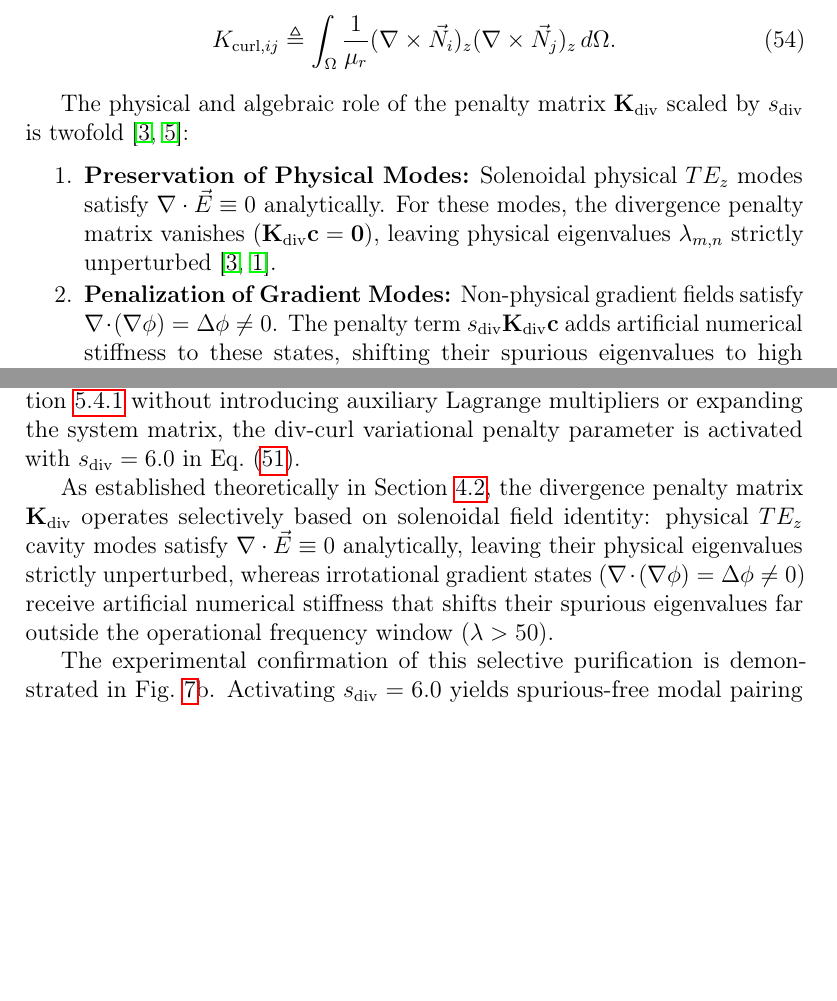
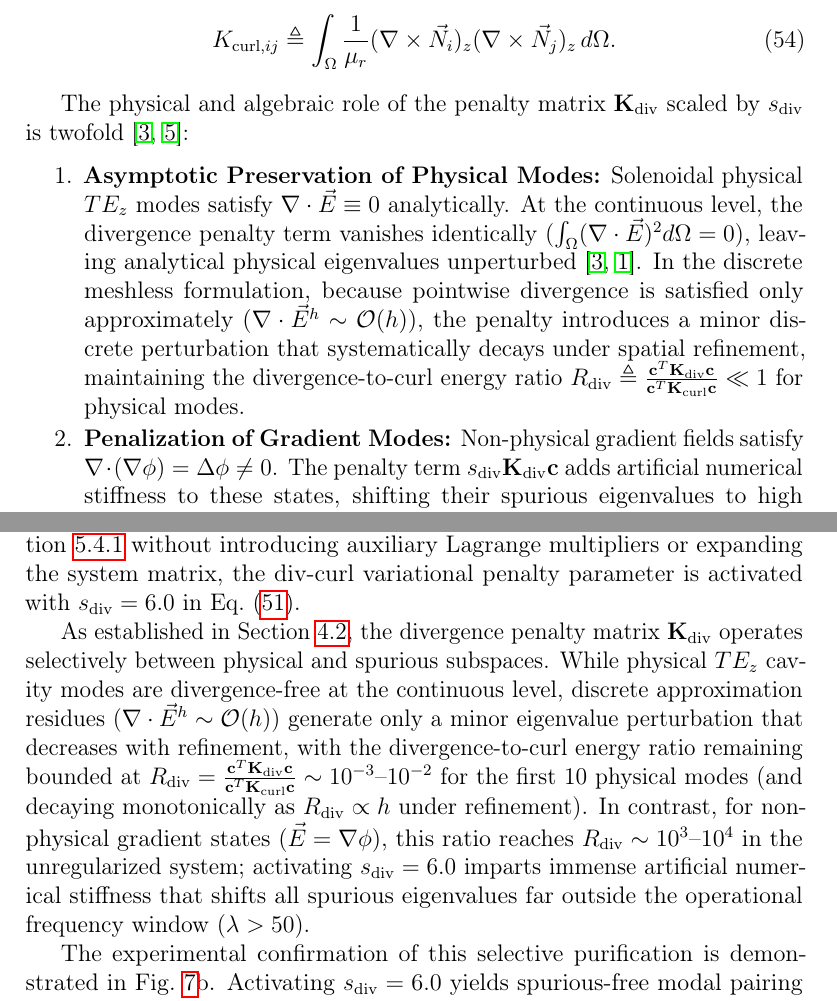
Before and after one commit to rencmbr/teste-cod, a LaTeX paper (artigo/stable-vnmm2d.tex): two parts of pages 34 and 48 of 62, joined at a grey line, cut so that both start at the same text, the shorter picture padded with empty space. Compiled offline with pdfLaTeX.

Commit message:
docs(artigo1): resolver inconsistencia na regularizacao div-curl qualificando preservacao contínua vs discreta e adicionando diagnostico R_div

```diff
--- a/artigo/stable-vnmm2d.tex
+++ b/artigo/stable-vnmm2d.tex
@@ -919,7 +919,7 @@ K_{\mathrm{curl}, ij} \triangleq \int_{\Omega} \frac{1}{\mu_r} (\nabla \times \v
 
 The physical and algebraic role of the penalty matrix $\mathbf{K}_{\mathrm{div}}$ scaled by $s_{\mathrm{div}}$ is twofold \cite{monk2003finite, bossavit1990spurious}:
 \begin{enumerate}
-    \item \textbf{Preservation of Physical Modes:} Solenoidal physical $TE_z$ modes satisfy $\nabla \cdot \vec{E} \equiv 0$ analytically. For these modes, the divergence penalty matrix vanishes ($\mathbf{K}_{\mathrm{div}} \mathbf{c} = \mathbf{0}$), leaving physical eigenvalues $\lambda_{m,n}$ strictly unperturbed \cite{monk2003finite, jin2014finite}.
+    \item \textbf{Asymptotic Preservation of Physical Modes:} Solenoidal physical $TE_z$ modes satisfy $\nabla \cdot \vec{E} \equiv 0$ analytically. At the continuous level, the divergence penalty term vanishes identically ($\int_\Omega (\nabla \cdot \vec{E})^2 d\Omega = 0$), leaving analytical physical eigenvalues unperturbed \cite{monk2003finite, jin2014finite}. In the discrete meshless formulation, because pointwise divergence is satisfied only approximately ($\nabla \cdot \vec{E}^h \sim \mathcal{O}(h)$), the penalty introduces a minor discrete perturbation that systematically decays under spatial refinement, maintaining the divergence-to-curl energy ratio $R_{\mathrm{div}} \triangleq \frac{\mathbf{c}^T \mathbf{K}_{\mathrm{div}} \mathbf{c}}{\mathbf{c}^T \mathbf{K}_{\mathrm{curl}} \mathbf{c}} \ll 1$ for physical modes.
     \item \textbf{Penalization of Gradient Modes:} Non-physical gradient fields satisfy $\nabla \cdot (\nabla \phi) = \Delta \phi \neq 0$. The penalty term $s_{\mathrm{div}} \mathbf{K}_{\mathrm{div}} \mathbf{c}$ adds artificial numerical stiffness to these states, shifting their spurious eigenvalues to high frequencies far outside the operational bandwidth ($\lambda > 50$) \cite{monk2003finite, bossavit1990spurious, boffi1999computational}.
 \end{enumerate}
 As demonstrated by the systematic parametric tuning in Section~\ref{subsec:cavity_eigenvalues}, setting $s_{\mathrm{div}} = 6.0$ provides optimal spectrum purification without inducing numerical locking.
@@ -1188,7 +1188,7 @@ The empirical impact of this nullspace leakage is clearly observed in Fig.~\ref{
 
 To eliminate the non-physical spurious gradient modes identified in Section~\ref{subsubsec:unregularized_formulation} without introducing auxiliary Lagrange multipliers or expanding the system matrix, the div-curl variational penalty parameter is activated with $s_{\mathrm{div}} = 6.0$ in Eq.~\eqref{eq:regularized_weak_form}.
 
-As established theoretically in Section~\ref{subsec:weak_form_regularization}, the divergence penalty matrix $\mathbf{K}_{\mathrm{div}}$ operates selectively based on solenoidal field identity: physical $TE_z$ cavity modes satisfy $\nabla \cdot \vec{E} \equiv 0$ analytically, leaving their physical eigenvalues strictly unperturbed, whereas irrotational gradient states ($\nabla \cdot (\nabla \phi) = \Delta \phi \neq 0$) receive artificial numerical stiffness that shifts their spurious eigenvalues far outside the operational frequency window ($\lambda > 50$).
+As established in Section~\ref{subsec:weak_form_regularization}, the divergence penalty matrix $\mathbf{K}_{\mathrm{div}}$ operates selectively between physical and spurious subspaces. While physical $TE_z$ cavity modes are divergence-free at the continuous level, discrete approximation residues ($\nabla \cdot \vec{E}^h \sim \mathcal{O}(h)$) generate only a minor eigenvalue perturbation that decreases with refinement, with the divergence-to-curl energy ratio remaining bounded at $R_{\mathrm{div}} = \frac{\mathbf{c}^T \mathbf{K}_{\mathrm{div}} \mathbf{c}}{\mathbf{c}^T \mathbf{K}_{\mathrm{curl}} \mathbf{c}} \sim 10^{-3} \text{--} 10^{-2}$ for the first 10 physical modes (and decaying monotonically as $R_{\mathrm{div}} \propto h$ under refinement). In contrast, for non-physical gradient states ($\vec{E} = \nabla \phi$), this ratio reaches $R_{\mathrm{div}} \sim 10^3 \text{--} 10^4$ in the unregularized system; activating $s_{\mathrm{div}} = 6.0$ imparts immense artificial numerical stiffness that shifts all spurious eigenvalues far outside the operational frequency window ($\lambda > 50$).
 
 The experimental confirmation of this selective purification is demonstrated in Fig.~\ref{fig:espectro_cavidade_regularizacao}b. Activating $s_{\mathrm{div}} = 6.0$ yields spurious-free modal pairing across the operational bandwidth, removing spurious branches from the low-frequency discrete spectrum and restoring 1-to-1 modal correspondence with the analytical reference eigenvalues defined in Eq.~\eqref{eq:analytical_eigenvalues} for all investigated modes.
 
```
Also changed, not shown: artigo/stable-vnmm2d.pdf, artigo/stable-vnmm2d.tex (2 more changed lines), 1 other file.
